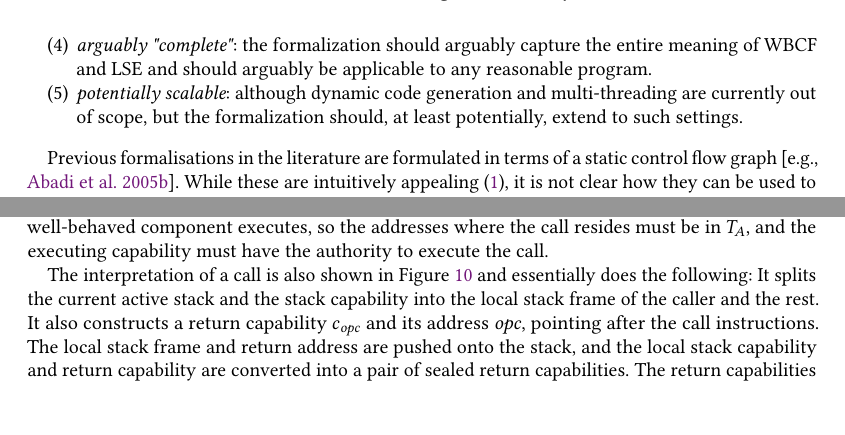
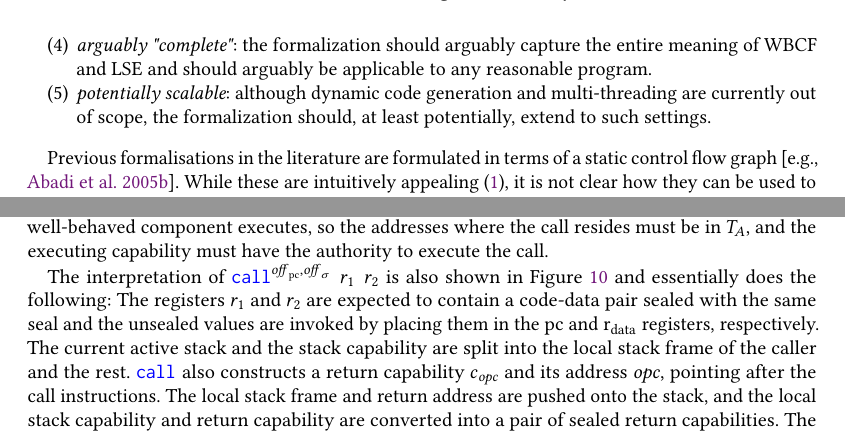
Before and after one commit to dominiquedevriese/capability-machine-reasoning-on-paper, a LaTeX paper (fully-abstract-comp/popl2019/paper.tex): two parts of pages 14 and 16 of 28, joined at a grey line, cut so that both start at the same text, the shorter picture padded with empty space. Compiled offline with pdfLaTeX.

Commit message:
Quickly fix some second-phase review comments.

```diff
--- a/fully-abstract-comp/popl2019/paper.tex
+++ b/fully-abstract-comp/popl2019/paper.tex
@@ -1092,7 +1092,7 @@ Ideally, we would like to define the properties in a way that is
 \item {\itshape useful for reasoning:} we should be able to use WBCF and LSE when reasoning about correctness and security of programs using \stktokens{}. \label{def-prop:useful}
 \item {\itshape reusable in secure compiler chains:} for compilers using \stktokens{}, one should be able to rely on WBCF and LSE when proving correctness and security of other compiler passes and then compose such results with ours to obtain results about the full compiler.\label{def-prop:reusable}
 \item {\itshape arguably "complete"}: the formalization should arguably capture the entire meaning of WBCF and LSE and should arguably be applicable to any reasonable program. \label{def-prop:complete}
-\item {\itshape potentially scalable}: although dynamic code generation and multi-threading are currently out of scope, but the formalization should, at least potentially, extend to such settings.\label{def-prop:scalable}
+\item {\itshape potentially scalable}: although dynamic code generation and multi-threading are currently out of scope, the formalization should, at least potentially, extend to such settings.\label{def-prop:scalable}
 \end{enumerate}
 
 Previous formalisations in the literature are formulated in terms of a static control flow graph~\cite[e.g., ][]{Abadi2005Theory}.
@@ -1197,8 +1197,10 @@ instructions in Figure~\ref{fig:call-code} ({\footnotesize  $\scall[i]{\offpc,\o
 Calls are only executed when the well-behaved component executes, so the addresses where the call resides must be in $\ta$, and the executing capability must have the authority to execute the call.
 
 % Call/return
-The interpretation of a call is also shown in Figure~\ref{fig:source-op-sem} and essentially does the following: It splits the current active stack and the stack capability into the local stack frame of the caller and the rest.
-It also constructs a return capability $c_{\var{opc}}$ and its address $\var{opc}$, pointing after the call instructions.
+The interpretation of $\scall{\offpc,\offsigma}{r_1}{r_2}$ is also shown in Figure~\ref{fig:source-op-sem} and essentially does the following:
+The registers $r_1$ and $r_2$ are expected to contain a code-data pair sealed with the same seal and the unsealed values are invoked by placing them in the $\pcreg$ and $\rdata$ registers, respectively.
+The current active stack and the stack capability are split into the local stack frame of the caller and the rest.
+$\scall{}{}{}$ also constructs a return capability $c_{\var{opc}}$ and its address $\var{opc}$, pointing after the call instructions.
 The local stack frame and return address are pushed onto the stack, and the local stack capability and return capability are converted into a pair of sealed return capabilities.
 The return capabilities are sealed with the seal designated for the call.
 
```
Also changed, not shown: fully-abstract-comp/popl2019/paper.tex (2 more changed lines).
